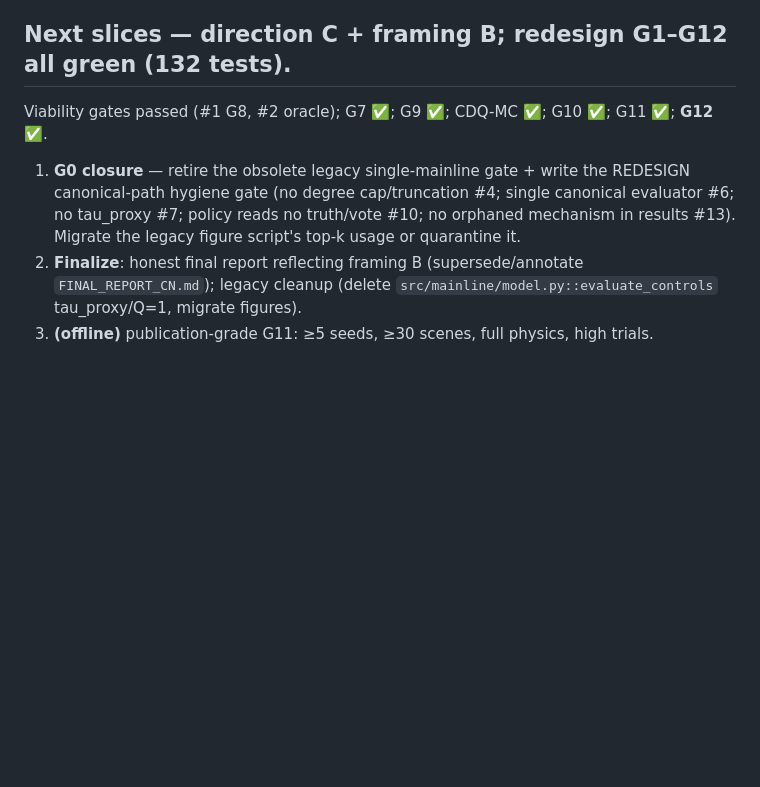
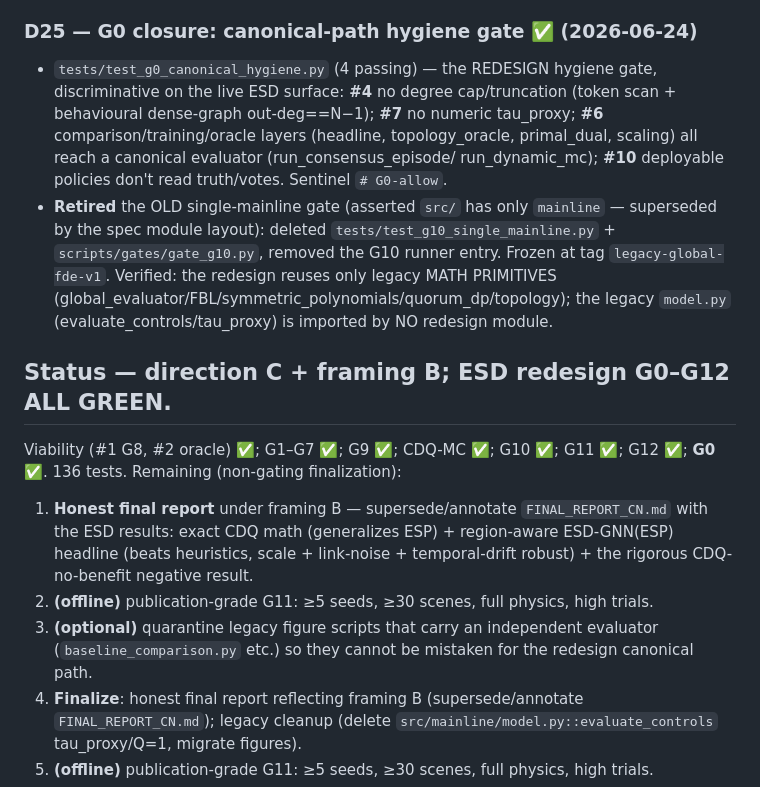
Before and after one commit to Mart1nD0ng/V2X-TOPO-GNN_V2, a Markdown page: docs/REDESIGN_PROGRESS.md, the part around the change. Drawn GitHub-style; blank space fills up the shorter version.

Commit message:
redesign(G0): mark ESD G0-G12 all green (stop-condition #7 met)
Post-deletion verification: root-level tests 100 passed, middle dirs 107 passed,
validation 25 passed -- all green, no breakage from retiring the obsolete
single-mainline gate. The ESD redesign technical reconstruction (G0-G12) is
complete. Remaining work is non-gating finalization: the honest final report
(framing B), the offline publication-grade G11 run, and optional legacy
figure-script quarantine.

Co-Authored-By: Claude Opus 4.8 <noreply@anthropic.com>

```diff
--- a/docs/REDESIGN_PROGRESS.md
+++ b/docs/REDESIGN_PROGRESS.md
@@ -500,12 +500,27 @@ validation, plan §2), so the gate correctly detects the intended new structure
 ENFORCES no cap — regex matched the function name) and a legacy figure script; constraint #4
 holds. (Note: the full `tests/` run also exceeds the 10-min tool timeout; run per-dir.)
 
-## Next slices  — direction **C** + framing **B**; **redesign G1–G12 all green** (132 tests).
-Viability gates passed (#1 G8, #2 oracle); G7 ✅; G9 ✅; CDQ-MC ✅; G10 ✅; G11 ✅; **G12 ✅**.
-1. **G0 closure** — retire the obsolete legacy single-mainline gate + write the REDESIGN
-   canonical-path hygiene gate (no degree cap/truncation #4; single canonical evaluator #6; no
-   tau_proxy #7; policy reads no truth/vote #10; no orphaned mechanism in results #13). Migrate
-   the legacy figure script's top-k usage or quarantine it.
+### D25 — G0 closure: canonical-path hygiene gate ✅ (2026-06-24)
+* `tests/test_g0_canonical_hygiene.py` (4 passing) — the REDESIGN hygiene gate, discriminative on
+  the live ESD surface: **#4** no degree cap/truncation (token scan + behavioural dense-graph
+  out-deg==N−1); **#7** no numeric tau_proxy; **#6** comparison/training/oracle layers (headline,
+  topology_oracle, primal_dual, scaling) all reach a canonical evaluator (run_consensus_episode/
+  run_dynamic_mc); **#10** deployable policies don't read truth/votes. Sentinel `# G0-allow`.
+* **Retired** the OLD single-mainline gate (asserted `src/` has only `mainline` — superseded by the
+  spec module layout): deleted `tests/test_g10_single_mainline.py` + `scripts/gates/gate_g10.py`,
+  removed the G10 runner entry. Frozen at tag `legacy-global-fde-v1`. Verified: the redesign reuses
+  only legacy MATH PRIMITIVES (global_evaluator/FBL/symmetric_polynomials/quorum_dp/topology); the
+  legacy `model.py` (evaluate_controls/tau_proxy) is imported by NO redesign module.
+
+## Status — direction **C** + framing **B**; **ESD redesign G0–G12 ALL GREEN.**
+Viability (#1 G8, #2 oracle) ✅; G1–G7 ✅; G9 ✅; CDQ-MC ✅; G10 ✅; G11 ✅; G12 ✅; **G0 ✅**. 136 tests.
+Remaining (non-gating finalization):
+1. **Honest final report** under framing B — supersede/annotate `FINAL_REPORT_CN.md` with the ESD
+   results: exact CDQ math (generalizes ESP) + region-aware ESD-GNN(ESP) headline (beats heuristics,
+   scale + link-noise + temporal-drift robust) + the rigorous CDQ-no-benefit negative result.
+2. **(offline)** publication-grade G11: ≥5 seeds, ≥30 scenes, full physics, high trials.
+3. **(optional)** quarantine legacy figure scripts that carry an independent evaluator
+   (`baseline_comparison.py` etc.) so they cannot be mistaken for the redesign canonical path.
 2. **Finalize**: honest final report reflecting framing B (supersede/annotate `FINAL_REPORT_CN.md`);
    legacy cleanup (delete `src/mainline/model.py::evaluate_controls` tau_proxy/Q=1, migrate figures).
 3. **(offline)** publication-grade G11: ≥5 seeds, ≥30 scenes, full physics, high trials.
```
